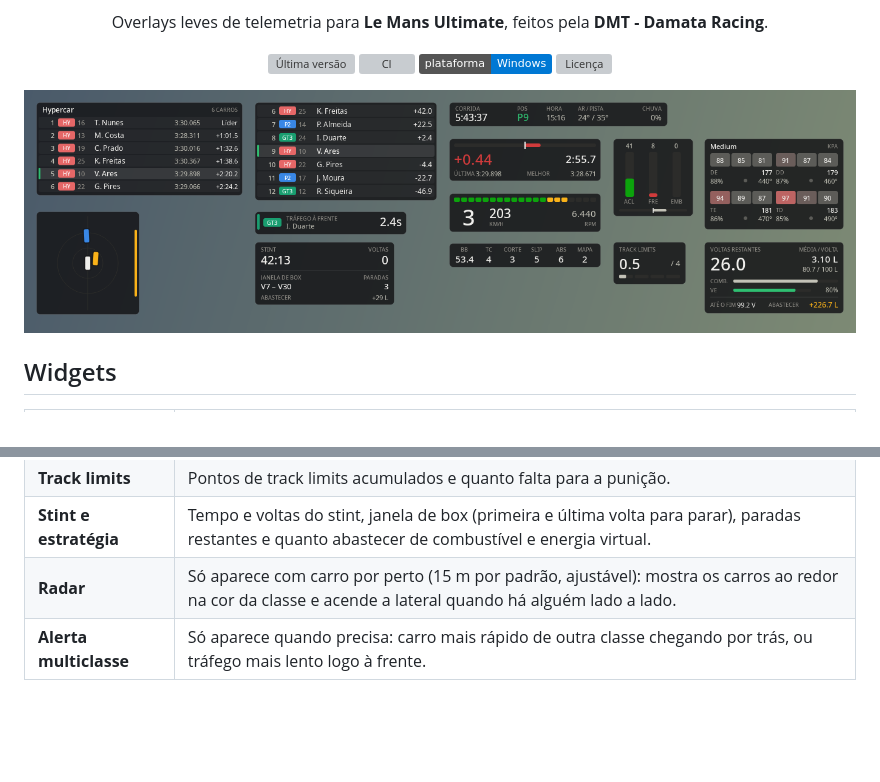
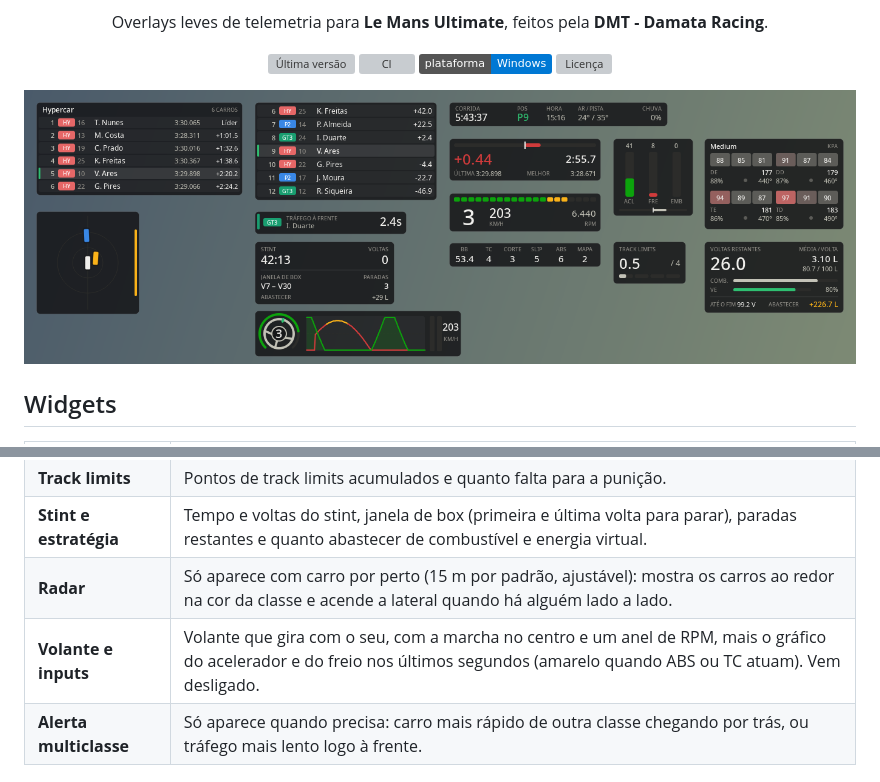
Before and after one commit to Vinii225/dmt-overlay, a Markdown page: README.md, 2 parts joined by grey strips. GitHub-like rendering; pictures changed too: docs/previa.png; badges without logos; blank space fills up the shorter version; grey boxes are pictures that could not be loaded.

```diff
--- a/README.md
+++ b/README.md
@@ -33,6 +33,7 @@
 | **Track limits** | Pontos de track limits acumulados e quanto falta para a punição. |
 | **Stint e estratégia** | Tempo e voltas do stint, janela de box (primeira e última volta para parar), paradas restantes e quanto abastecer de combustível e energia virtual. |
 | **Radar** | Só aparece com carro por perto (15 m por padrão, ajustável): mostra os carros ao redor na cor da classe e acende a lateral quando há alguém lado a lado. |
+| **Volante e inputs** | Volante que gira com o seu, com a marcha no centro e um anel de RPM, mais o gráfico do acelerador e do freio nos últimos segundos (amarelo quando ABS ou TC atuam). Vem desligado. |
 | **Alerta multiclasse** | Só aparece quando precisa: carro mais rápido de outra classe chegando por trás, ou tráfego mais lento logo à frente. |
 
 ## Instalação
```
Also changed, not shown: CHANGELOG.md (+3 -0 lines), 4 other files.
